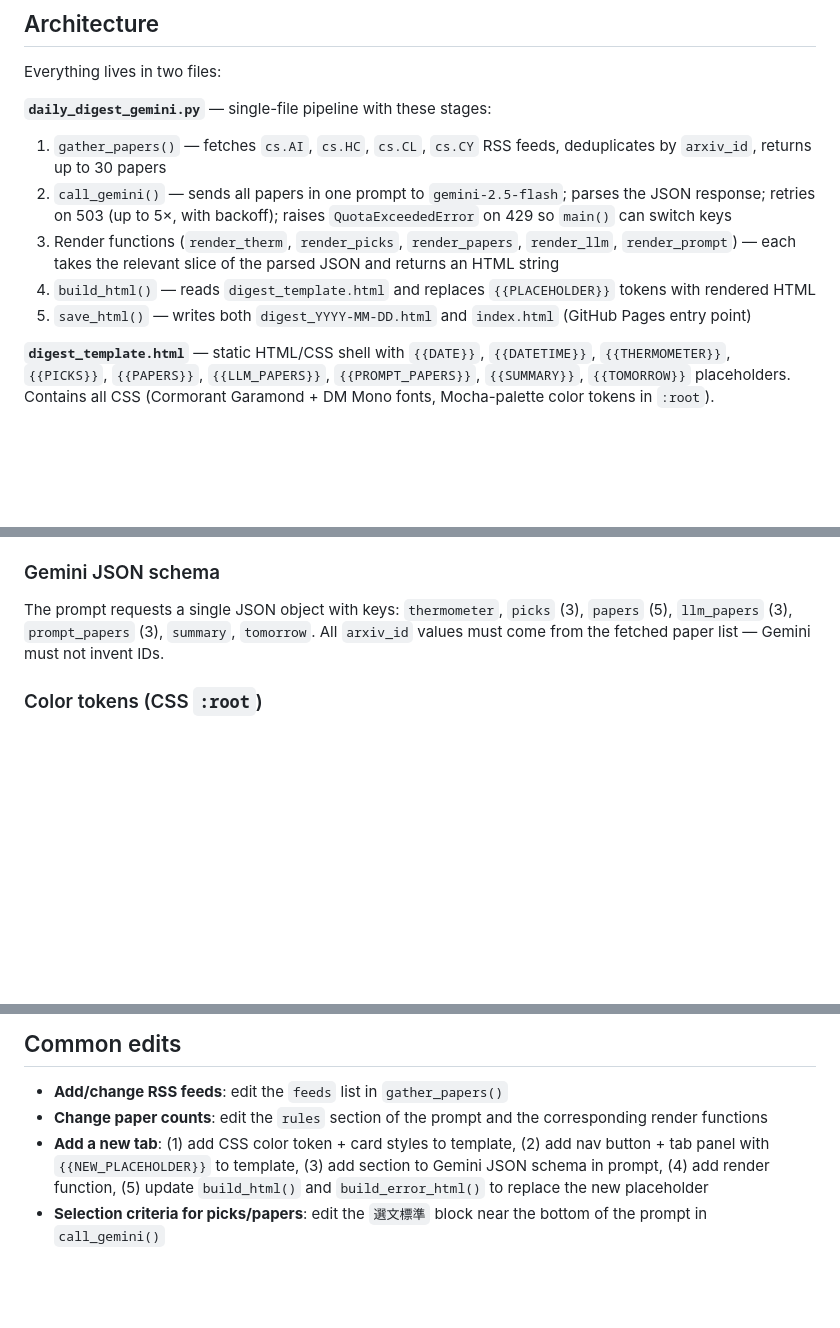
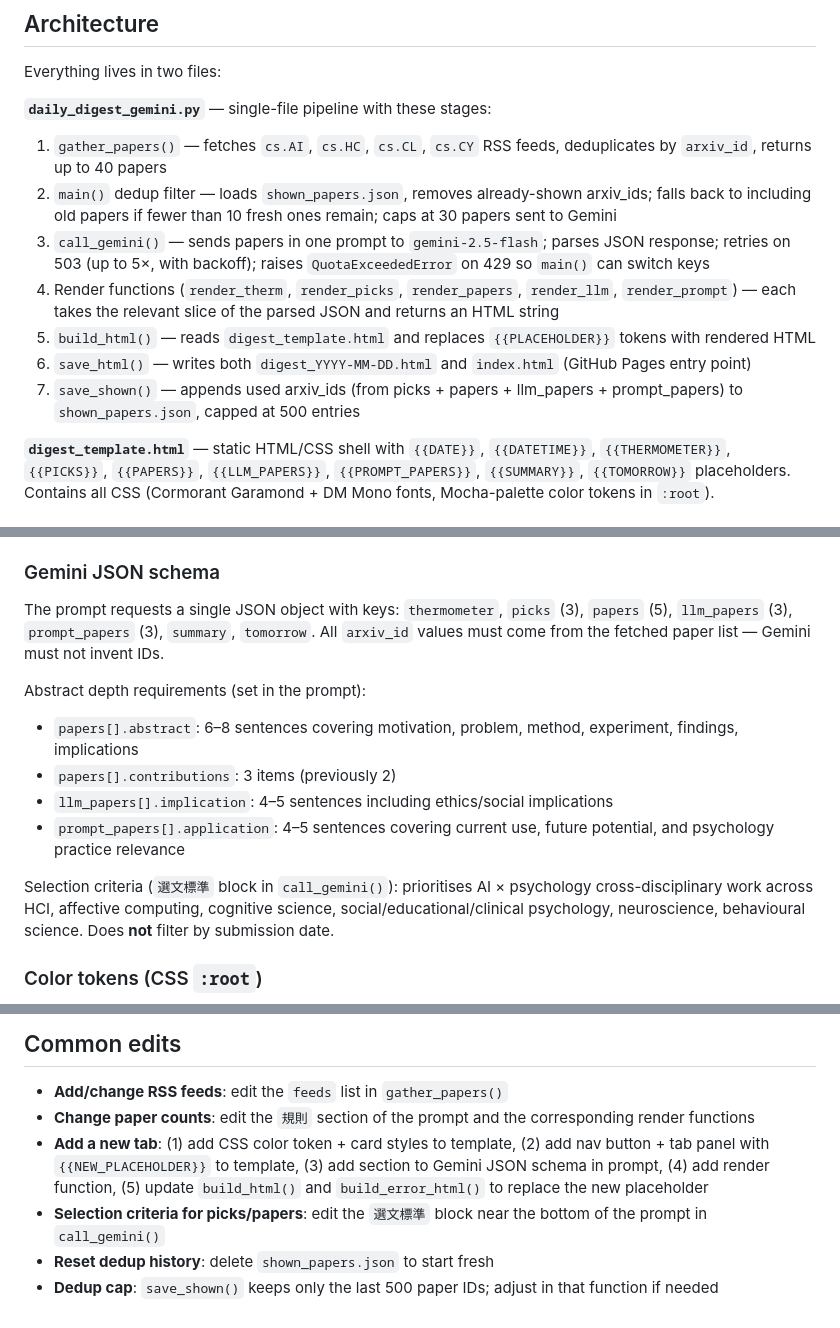
Before and after one commit to 12annie20/arxiv-digest, a Markdown page: CLAUDE.md, 3 parts joined by grey strips. Rendered like a GitHub page; blank space fills up the shorter version.

Commit message:
update CLAUDE.md: dedup, abstract depth, selection criteria

```diff
--- a/CLAUDE.md
+++ b/CLAUDE.md
@@ -37,11 +37,13 @@ The script auto-opens the browser and attempts `git add / commit / push` at the
 Everything lives in two files:
 
 **`daily_digest_gemini.py`** — single-file pipeline with these stages:
-1. `gather_papers()` — fetches `cs.AI`, `cs.HC`, `cs.CL`, `cs.CY` RSS feeds, deduplicates by `arxiv_id`, returns up to 30 papers
-2. `call_gemini()` — sends all papers in one prompt to `gemini-2.5-flash`; parses the JSON response; retries on 503 (up to 5×, with backoff); raises `QuotaExceededError` on 429 so `main()` can switch keys
-3. Render functions (`render_therm`, `render_picks`, `render_papers`, `render_llm`, `render_prompt`) — each takes the relevant slice of the parsed JSON and returns an HTML string
-4. `build_html()` — reads `digest_template.html` and replaces `{{PLACEHOLDER}}` tokens with rendered HTML
-5. `save_html()` — writes both `digest_YYYY-MM-DD.html` and `index.html` (GitHub Pages entry point)
+1. `gather_papers()` — fetches `cs.AI`, `cs.HC`, `cs.CL`, `cs.CY` RSS feeds, deduplicates by `arxiv_id`, returns up to 40 papers
+2. `main()` dedup filter — loads `shown_papers.json`, removes already-shown arxiv_ids; falls back to including old papers if fewer than 10 fresh ones remain; caps at 30 papers sent to Gemini
+3. `call_gemini()` — sends papers in one prompt to `gemini-2.5-flash`; parses JSON response; retries on 503 (up to 5×, with backoff); raises `QuotaExceededError` on 429 so `main()` can switch keys
+4. Render functions (`render_therm`, `render_picks`, `render_papers`, `render_llm`, `render_prompt`) — each takes the relevant slice of the parsed JSON and returns an HTML string
+5. `build_html()` — reads `digest_template.html` and replaces `{{PLACEHOLDER}}` tokens with rendered HTML
+6. `save_html()` — writes both `digest_YYYY-MM-DD.html` and `index.html` (GitHub Pages entry point)
+7. `save_shown()` — appends used arxiv_ids (from picks + papers + llm_papers + prompt_papers) to `shown_papers.json`, capped at 500 entries
 
 **`digest_template.html`** — static HTML/CSS shell with `{{DATE}}`, `{{DATETIME}}`, `{{THERMOMETER}}`, `{{PICKS}}`, `{{PAPERS}}`, `{{LLM_PAPERS}}`, `{{PROMPT_PAPERS}}`, `{{SUMMARY}}`, `{{TOMORROW}}` placeholders. Contains all CSS (Cormorant Garamond + DM Mono fonts, Mocha-palette color tokens in `:root`).
 
@@ -58,6 +60,14 @@ Everything lives in two files:
 ### Gemini JSON schema
 
 The prompt requests a single JSON object with keys: `thermometer`, `picks` (3), `papers` (5), `llm_papers` (3), `prompt_papers` (3), `summary`, `tomorrow`. All `arxiv_id` values must come from the fetched paper list — Gemini must not invent IDs.
+
+Abstract depth requirements (set in the prompt):
+- `papers[].abstract`: 6–8 sentences covering motivation, problem, method, experiment, findings, implications
+- `papers[].contributions`: 3 items (previously 2)
+- `llm_papers[].implication`: 4–5 sentences including ethics/social implications
+- `prompt_papers[].application`: 4–5 sentences covering current use, future potential, and psychology practice relevance
+
+Selection criteria (`選文標準` block in `call_gemini()`): prioritises AI × psychology cross-disciplinary work across HCI, affective computing, cognitive science, social/educational/clinical psychology, neuroscience, behavioural science. Does **not** filter by submission date.
 
 ### Color tokens (CSS `:root`)
 
@@ -77,6 +87,8 @@ The prompt requests a single JSON object with keys: `thermometer`, `picks` (3),
 ## Common edits
 
 - **Add/change RSS feeds**: edit the `feeds` list in `gather_papers()`
-- **Change paper counts**: edit the `rules` section of the prompt and the corresponding render functions
+- **Change paper counts**: edit the `規則` section of the prompt and the corresponding render functions
 - **Add a new tab**: (1) add CSS color token + card styles to template, (2) add nav button + tab panel with `{{NEW_PLACEHOLDER}}` to template, (3) add section to Gemini JSON schema in prompt, (4) add render function, (5) update `build_html()` and `build_error_html()` to replace the new placeholder
 - **Selection criteria for picks/papers**: edit the `選文標準` block near the bottom of the prompt in `call_gemini()`
+- **Reset dedup history**: delete `shown_papers.json` to start fresh
+- **Dedup cap**: `save_shown()` keeps only the last 500 paper IDs; adjust in that function if needed
```
